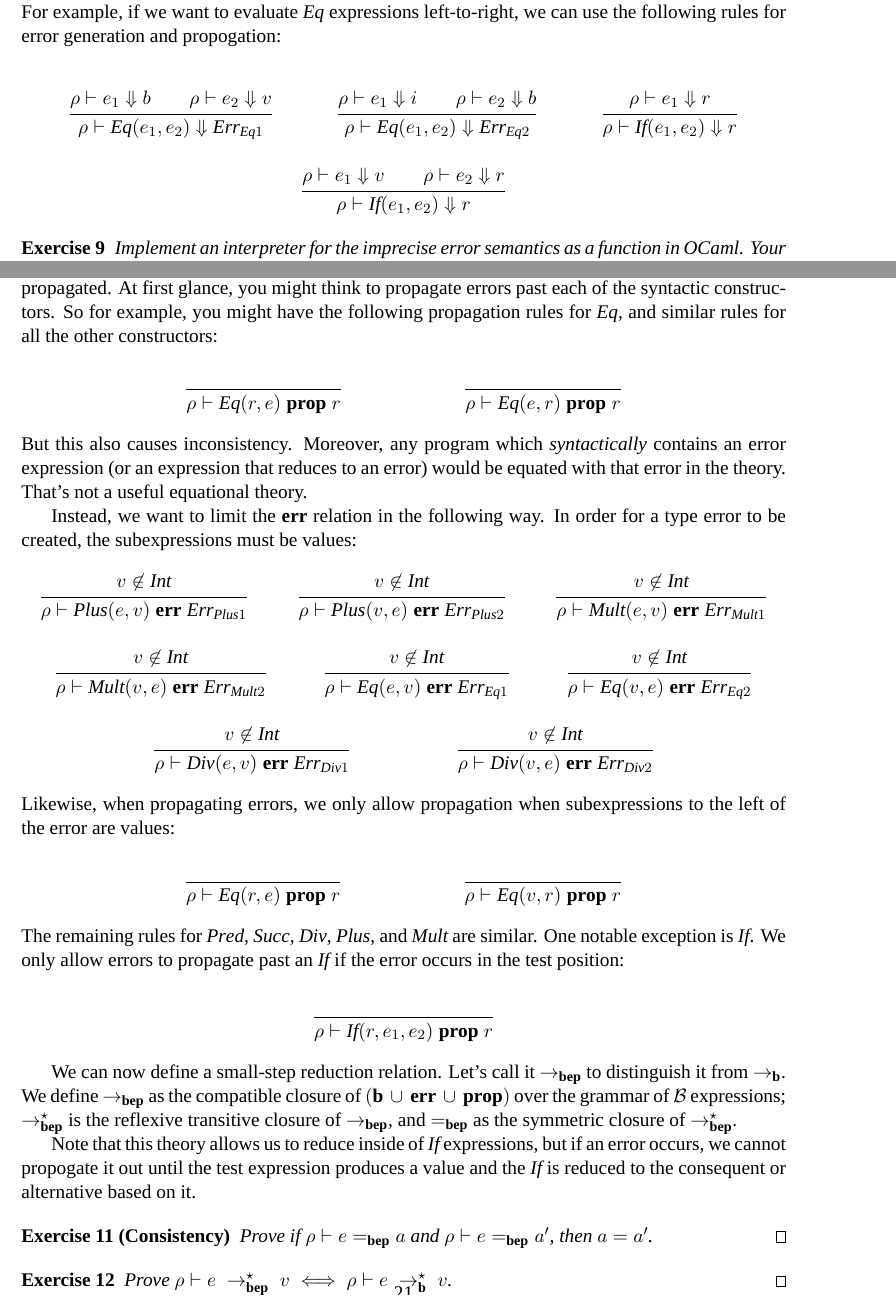
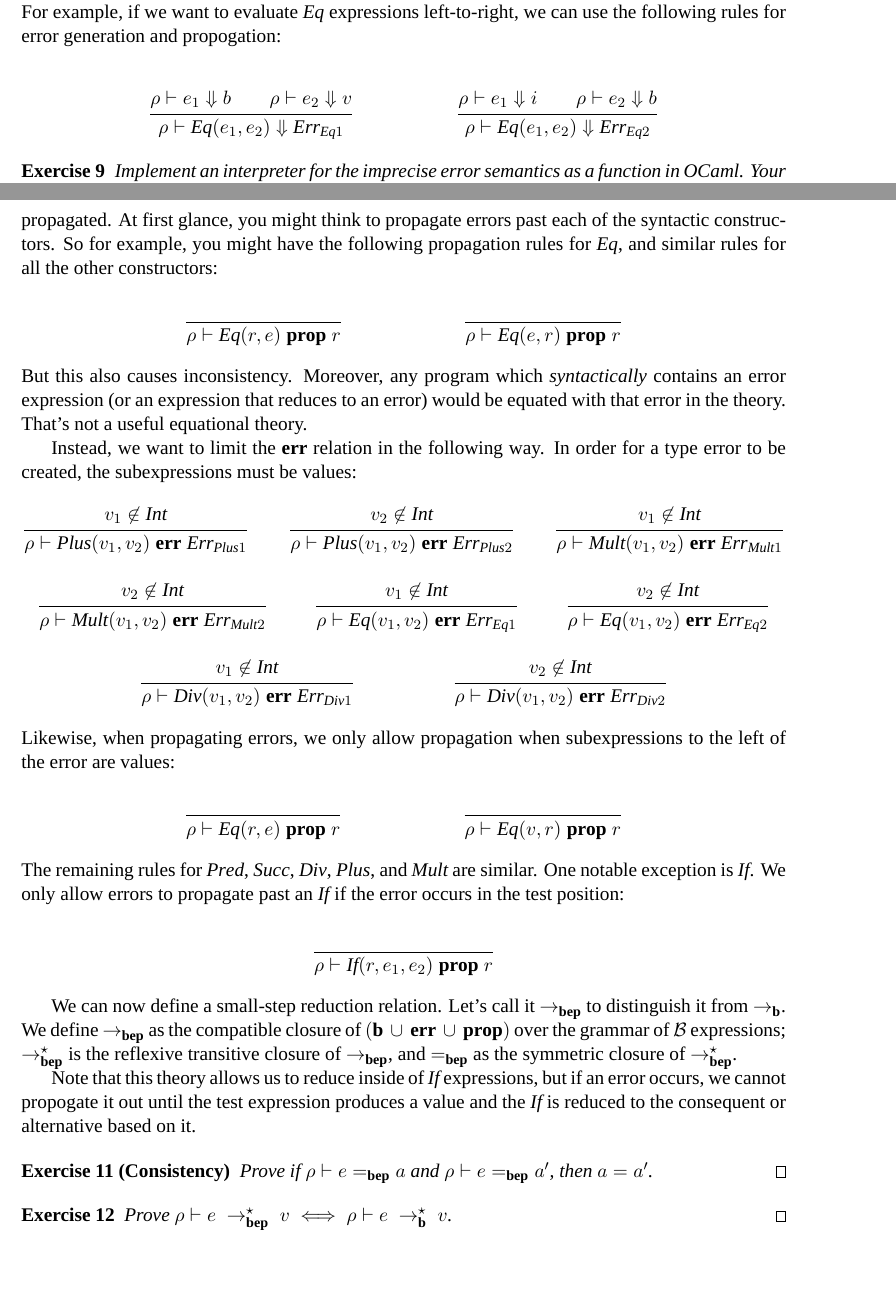
Before and after one commit to dvanhorn/cmsc631-notes, a LaTeX document (notes.tex, which reads barith.tex): two parts of pages 20 and 21 of 33, joined at a grey line, cut so that both start at the same text, the shorter picture padded with empty space. Compiled offline with XeLaTeX; a missing font is replaced by an installed copy or a similar font.

Commit message:
Fix some errors pointed out by Katz.

```diff
--- a/barith.tex
+++ b/barith.tex
@@ -405,13 +405,6 @@ generation and propogation:
 \inferrule{\beval\menv{\mexp_1}\mint \\
            \beval\menv{\mexp_2}\mbool }
           {\beval\menv{\Eq(\mexp_1,\mexp_2)}{\Err_{\Eq2}}}
-
-\inferrule{\beval\menv{\mexp_1}\merr}
-          {\beval\menv{\If(\mexp_1,\mexp_2)}\merr}
-
-\inferrule{\beval\menv{\mexp_1}\mval \\
-           \beval\menv{\mexp_2}\merr}
-          {\beval\menv{\If(\mexp_1,\mexp_2)}\merr}
 \end{mathpar}
 
 \begin{exercise}
@@ -500,13 +493,13 @@ Instead, we want to limit the $\err$ relation in the following
 way.  In order for a type error to be created, the subexpressions must
 be values:
 \begin{mathpar}
-  \binaryreduceerror\err\Plus\Int
+  \binaryreducevalerror\err\Plus\Int
 
-  \binaryreduceerror\err\Mult\Int
+  \binaryreducevalerror\err\Mult\Int
 
-  \binaryreduceerror\err\Eq\Int
+  \binaryreducevalerror\err\Eq\Int
 
-  \binaryreduceerror\err\Div\Int
+  \binaryreducevalerror\err\Div\Int
 \end{mathpar}
 Likewise, when propagating errors, we only allow propagation
 when subexpressions to the left of the error are values:
```
Also changed, not shown: notes.tex (+2 -1 lines).
